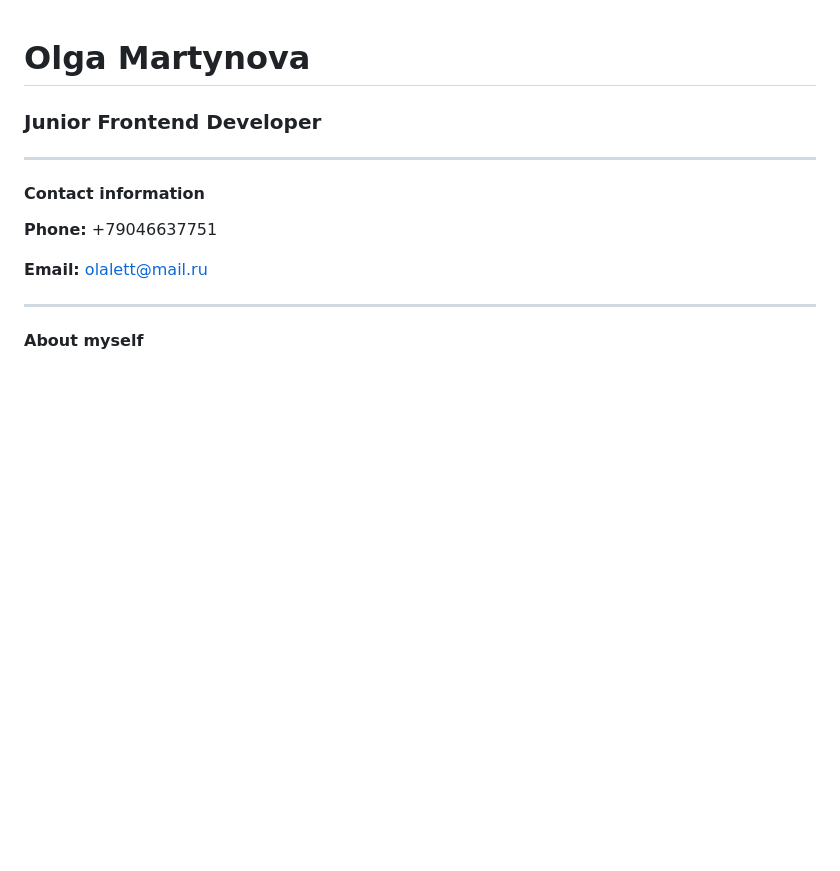
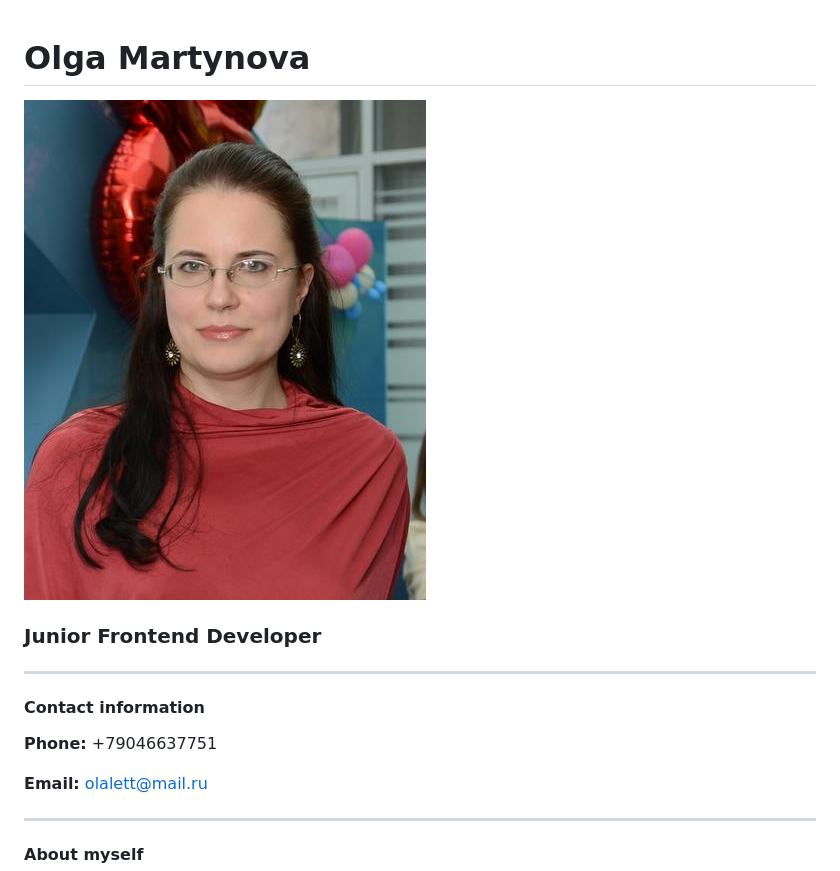
Before and after one commit to olgamarty/rsschool-cv_PRE, a Markdown page: cv.md, the part around the change. Rendered like a GitHub page; pictures changed too: img/my_avatar_small.jpeg (added); blank space fills up the shorter version.

Commit message:
feat: add photo

```diff
--- a/cv.md
+++ b/cv.md
@@ -1,4 +1,6 @@
 # Olga Martynova
+
+![Portrait of Olga Martynova](img/my_avatar_small.jpeg)
 
 ### Junior Frontend Developer
 
```
